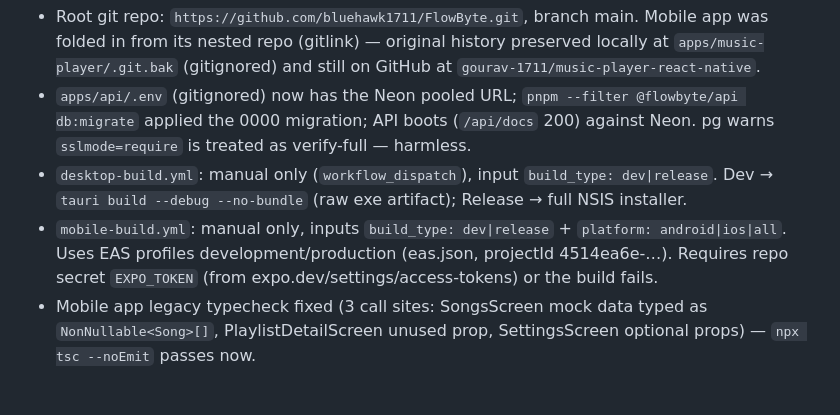
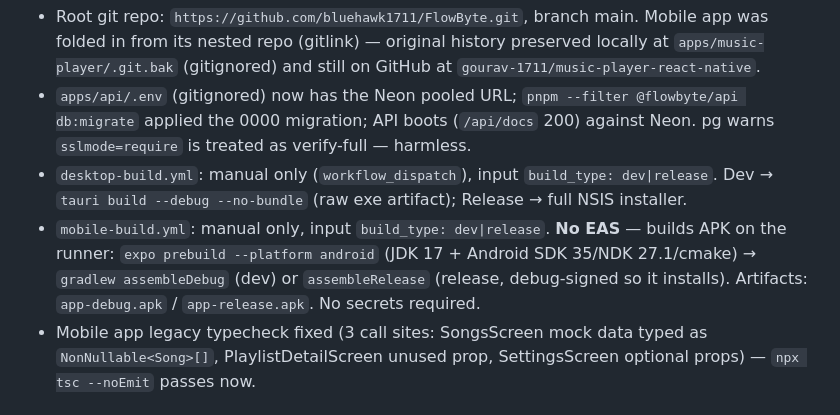
Before and after one commit to bluehawk1711/FlowByte, a Markdown page: memory.md, the part around the change. GitHub-like rendering.

Commit message:
docs: mobile CI now prebuild+gradle apk

```diff
--- a/memory.md
+++ b/memory.md
@@ -48,7 +48,7 @@ Persistent project memory. Updated as tasks complete. Supersedes stale assumptio
 - Root git repo: `https://github.com/bluehawk1711/FlowByte.git`, branch main. Mobile app was folded in from its nested repo (gitlink) — original history preserved locally at `apps/music-player/.git.bak` (gitignored) and still on GitHub at `gourav-1711/music-player-react-native`.
 - `apps/api/.env` (gitignored) now has the Neon pooled URL; `pnpm --filter @flowbyte/api db:migrate` applied the 0000 migration; API boots (`/api/docs` 200) against Neon. pg warns `sslmode=require` is treated as verify-full — harmless.
 - `desktop-build.yml`: manual only (`workflow_dispatch`), input `build_type: dev|release`. Dev → `tauri build --debug --no-bundle` (raw exe artifact); Release → full NSIS installer.
-- `mobile-build.yml`: manual only, inputs `build_type: dev|release` + `platform: android|ios|all`. Uses EAS profiles development/production (eas.json, projectId 4514ea6e-…). Requires repo secret `EXPO_TOKEN` (from expo.dev/settings/access-tokens) or the build fails.
+- `mobile-build.yml`: manual only, input `build_type: dev|release`. **No EAS** — builds APK on the runner: `expo prebuild --platform android` (JDK 17 + Android SDK 35/NDK 27.1/cmake) → `gradlew assembleDebug` (dev) or `assembleRelease` (release, debug-signed so it installs). Artifacts: `app-debug.apk` / `app-release.apk`. No secrets required.
 - Mobile app legacy typecheck fixed (3 call sites: SongsScreen mock data typed as `NonNullable<Song>[]`, PlaylistDetailScreen unused prop, SettingsScreen optional props) — `npx tsc --noEmit` passes now.
 
 ## Key Decisions (recorded)
```
